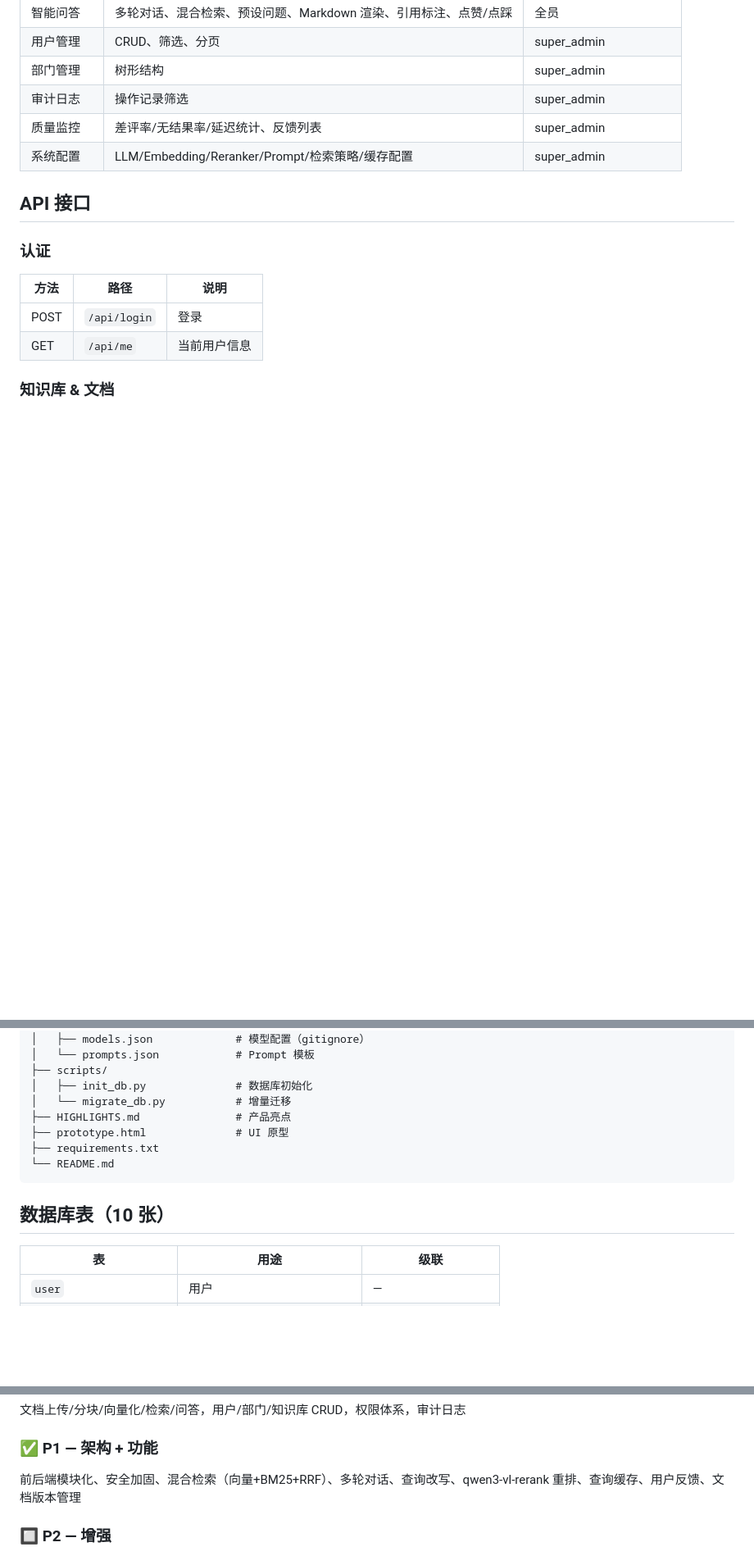
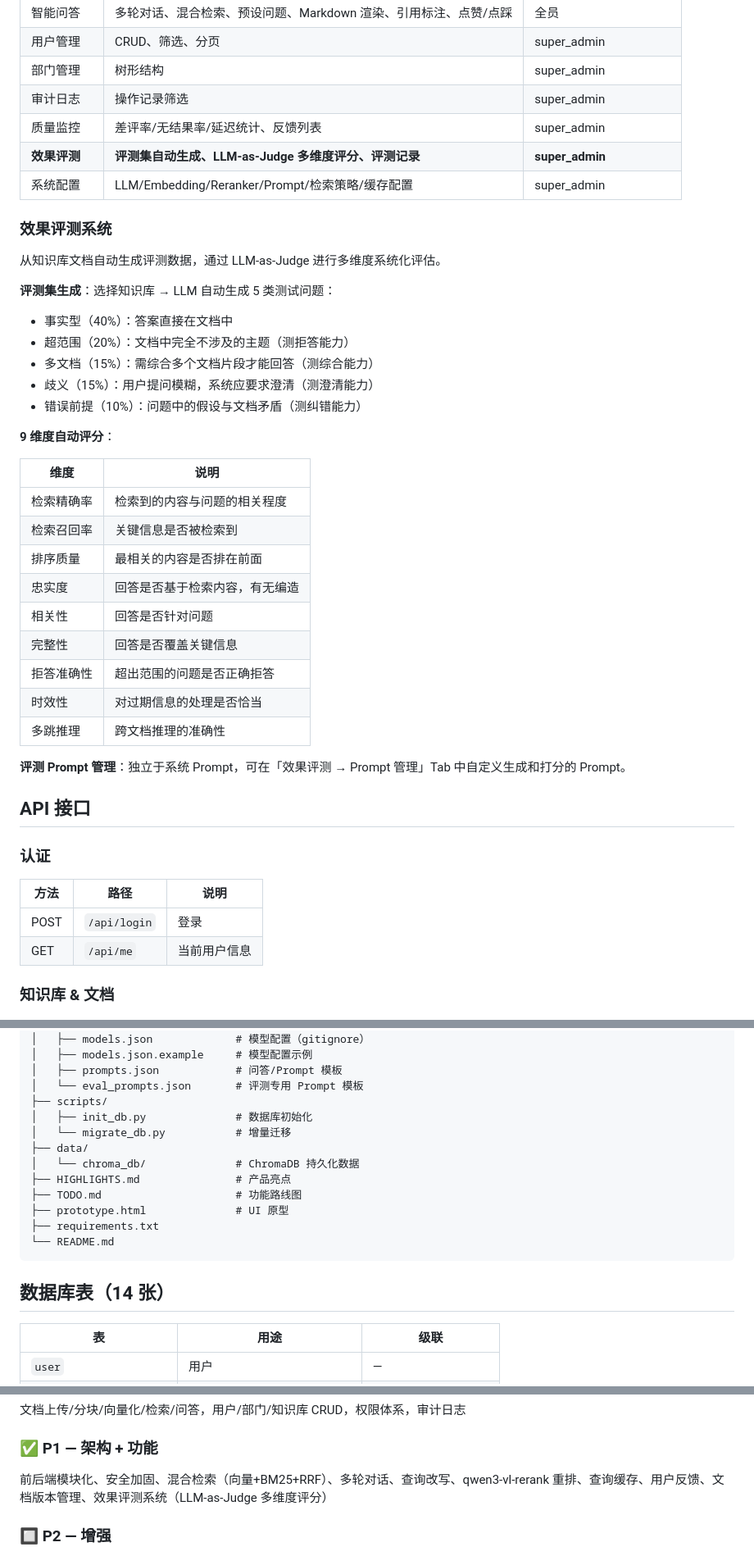
Before and after one commit to LeenonGo/KnowledgeBase, a Markdown page: README.md, 3 parts joined by grey strips. Shown at 82% size. Drawn GitHub-style; blank space fills up the shorter version.

````diff
--- a/README.md
+++ b/README.md
@@ -116,7 +116,35 @@ uvicorn app.main:app --host 0.0.0.0 --port 8000 --reload
 | 部门管理 | 树形结构 | super_admin |
 | 审计日志 | 操作记录筛选 | super_admin |
 | 质量监控 | 差评率/无结果率/延迟统计、反馈列表 | super_admin |
+| **效果评测** | **评测集自动生成、LLM-as-Judge 多维度评分、评测记录** | **super_admin** |
 | 系统配置 | LLM/Embedding/Reranker/Prompt/检索策略/缓存配置 | super_admin |
+
+### 效果评测系统
+
+从知识库文档自动生成评测数据，通过 LLM-as-Judge 进行多维度系统化评估。
+
+**评测集生成**：选择知识库 → LLM 自动生成 5 类测试问题：
+- 事实型（40%）：答案直接在文档中
+- 超范围（20%）：文档中完全不涉及的主题（测拒答能力）
+- 多文档（15%）：需综合多个文档片段才能回答（测综合能力）
+- 歧义（15%）：用户提问模糊，系统应要求澄清（测澄清能力）
+- 错误前提（10%）：问题中的假设与文档矛盾（测纠错能力）
+
+**9 维度自动评分**：
+
+| 维度 | 说明 |
+|------|------|
+| 检索精确率 | 检索到的内容与问题的相关程度 |
+| 检索召回率 | 关键信息是否被检索到 |
+| 排序质量 | 最相关的内容是否排在前面 |
+| 忠实度 | 回答是否基于检索内容，有无编造 |
+| 相关性 | 回答是否针对问题 |
+| 完整性 | 回答是否覆盖关键信息 |
+| 拒答准确性 | 超出范围的问题是否正确拒答 |
+| 时效性 | 对过期信息的处理是否恰当 |
+| 多跳推理 | 跨文档推理的准确性 |
+
+**评测 Prompt 管理**：独立于系统 Prompt，可在「效果评测 → Prompt 管理」Tab 中自定义生成和打分的 Prompt。
 
 ## API 接口
 
@@ -206,16 +267,21 @@ knowledge-base/
 ├── config/
 │   ├── models.json             # 模型配置（gitignore）
-│   └── prompts.json            # Prompt 模板
+│   ├── models.json.example     # 模型配置示例
+│   ├── prompts.json            # 问答/Prompt 模板
+│   └── eval_prompts.json       # 评测专用 Prompt 模板
 ├── scripts/
 │   ├── init_db.py              # 数据库初始化
 │   └── migrate_db.py           # 增量迁移
+├── data/
+│   └── chroma_db/              # ChromaDB 持久化数据
 ├── HIGHLIGHTS.md               # 产品亮点
+├── TODO.md                     # 功能路线图
 ├── prototype.html              # UI 原型
 ├── requirements.txt
 └── README.md
 ```
 
-## 数据库表（10 张）
+## 数据库表（14 张）
 
 | 表 | 用途 | 级联 |
 |---|---|---|
@@ -259,7 +329,7 @@ knowledge-base/
 文档上传/分块/向量化/检索/问答，用户/部门/知识库 CRUD，权限体系，审计日志
 
 ### ✅ P1 — 架构 + 功能
-前后端模块化、安全加固、混合检索（向量+BM25+RRF）、多轮对话、查询改写、qwen3-vl-rerank 重排、查询缓存、用户反馈、文档版本管理
+前后端模块化、安全加固、混合检索（向量+BM25+RRF）、多轮对话、查询改写、qwen3-vl-rerank 重排、查询缓存、用户反馈、文档版本管理、效果评测系统（LLM-as-Judge 多维度评分）
 
 ### 🔲 P2 — 增强
 - Redis 分布式缓存
````
Also changed, not shown: other parts of README.md (+46 -9 lines).
